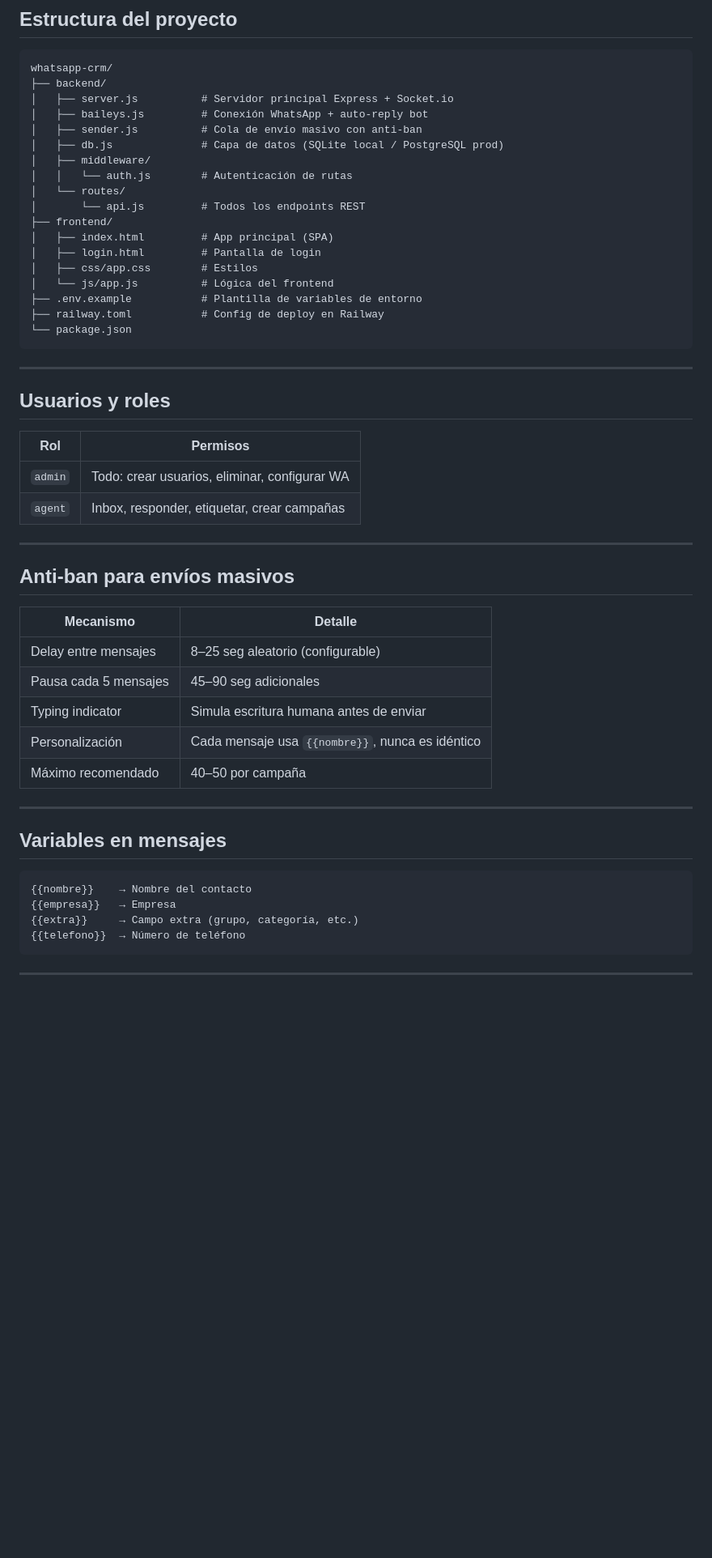
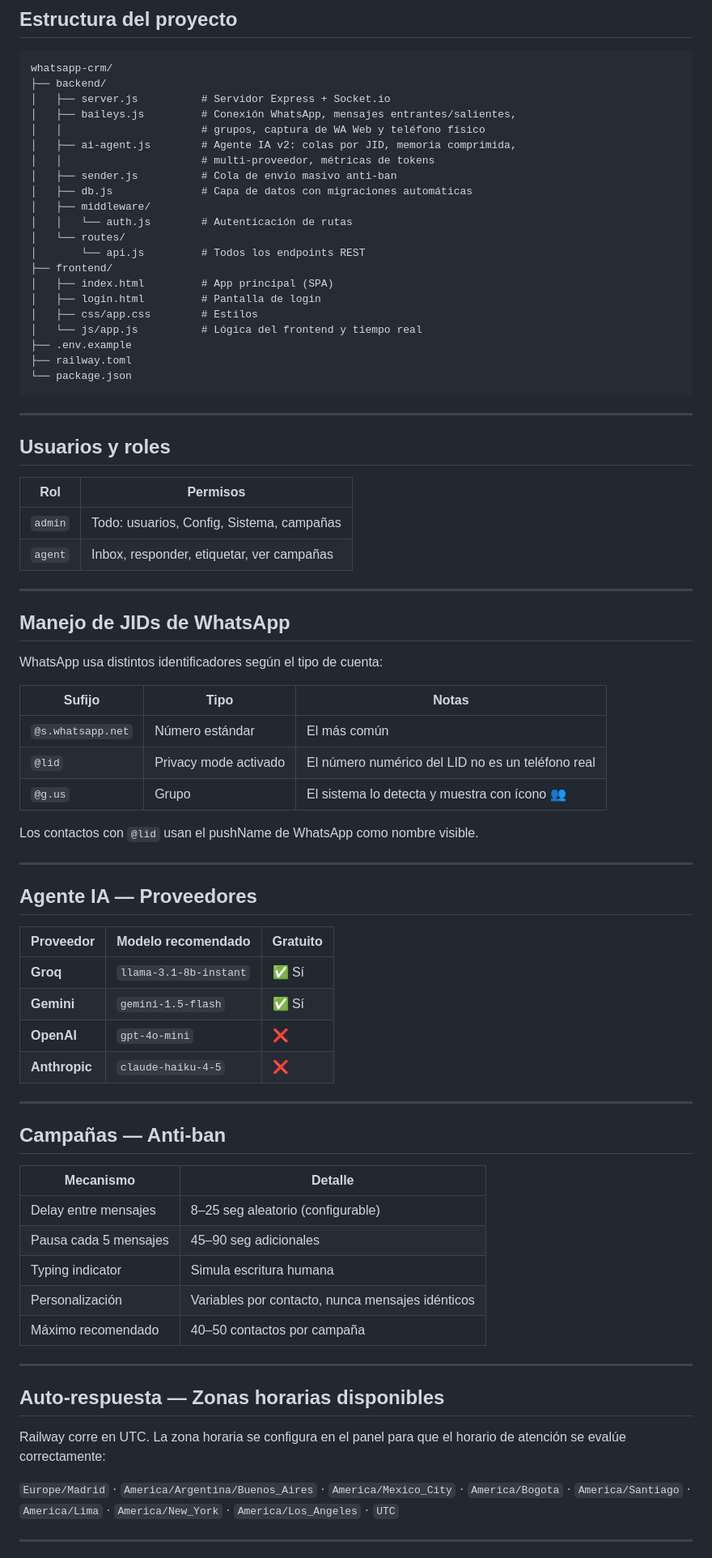
Before and after one commit to johelp/whatsapp-crm, a Markdown page: README.md, the part around one of its changes. Shown at 81% size. Rendered like a GitHub page; blank space fills up the shorter version.

````diff
--- a/README.md
+++ b/README.md
@@ -94,10 +151,13 @@ Railway hace deploy automático. En 2-3 minutos tenés la URL pública.
 ```
 whatsapp-crm/
 ├── backend/
-│   ├── server.js          # Servidor principal Express + Socket.io
-│   ├── baileys.js         # Conexión WhatsApp + auto-reply bot
-│   ├── sender.js          # Cola de envío masivo con anti-ban
-│   ├── db.js              # Capa de datos (SQLite local / PostgreSQL prod)
+│   ├── server.js          # Servidor Express + Socket.io
+│   ├── baileys.js         # Conexión WhatsApp, mensajes entrantes/salientes,
+│   │                      # grupos, captura de WA Web y teléfono físico
+│   ├── ai-agent.js        # Agente IA v2: colas por JID, memoria comprimida,
+│   │                      # multi-proveedor, métricas de tokens
+│   ├── sender.js          # Cola de envío masivo anti-ban
+│   ├── db.js              # Capa de datos con migraciones automáticas
 │   ├── middleware/
 │   │   └── auth.js        # Autenticación de rutas
 │   └── routes/
@@ -106,9 +166,9 @@ whatsapp-crm/
 │   ├── index.html         # App principal (SPA)
 │   ├── login.html         # Pantalla de login
 │   ├── css/app.css        # Estilos
-│   └── js/app.js          # Lógica del frontend
-├── .env.example           # Plantilla de variables de entorno
-├── railway.toml           # Config de deploy en Railway
+│   └── js/app.js          # Lógica del frontend y tiempo real
+├── .env.example
+├── railway.toml
 └── package.json
 ```
 
@@ -118,31 +178,53 @@ whatsapp-crm/
 
 | Rol | Permisos |
 |---|---|
-| `admin` | Todo: crear usuarios, eliminar, configurar WA |
-| `agent` | Inbox, responder, etiquetar, crear campañas |
+| `admin` | Todo: usuarios, Config, Sistema, campañas |
+| `agent` | Inbox, responder, etiquetar, ver campañas |
 
 ---
 
-## Anti-ban para envíos masivos
+## Manejo de JIDs de WhatsApp
+
+WhatsApp usa distintos identificadores según el tipo de cuenta:
+
+| Sufijo | Tipo | Notas |
+|---|---|---|
+| `@s.whatsapp.net` | Número estándar | El más común |
+| `@lid` | Privacy mode activado | El número numérico del LID no es un teléfono real |
+| `@g.us` | Grupo | El sistema lo detecta y muestra con ícono 👥 |
+
+Los contactos con `@lid` usan el pushName de WhatsApp como nombre visible.
+
+---
+
+## Agente IA — Proveedores
+
+| Proveedor | Modelo recomendado | Gratuito |
+|---|---|---|
+| **Groq** | `llama-3.1-8b-instant` | ✅ Sí |
+| **Gemini** | `gemini-1.5-flash` | ✅ Sí |
+| **OpenAI** | `gpt-4o-mini` | ❌ |
+| **Anthropic** | `claude-haiku-4-5` | ❌ |
+
+---
+
+## Campañas — Anti-ban
 
 | Mecanismo | Detalle |
 |---|---|
 | Delay entre mensajes | 8–25 seg aleatorio (configurable) |
 | Pausa cada 5 mensajes | 45–90 seg adicionales |
-| Typing indicator | Simula escritura humana antes de enviar |
-| Personalización | Cada mensaje usa `{{nombre}}`, nunca es idéntico |
-| Máximo recomendado | 40–50 por campaña |
+| Typing indicator | Simula escritura humana |
+| Personalización | Variables por contacto, nunca mensajes idénticos |
+| Máximo recomendado | 40–50 contactos por campaña |
 
 ---
 
-## Variables en mensajes
+## Auto-respuesta — Zonas horarias disponibles
 
-```
-{{nombre}}    → Nombre del contacto
-{{empresa}}   → Empresa
-{{extra}}     → Campo extra (grupo, categoría, etc.)
-{{telefono}}  → Número de teléfono
-```
+Railway corre en UTC. La zona horaria se configura en el panel para que el horario de atención se evalúe correctamente:
+
+`Europe/Madrid` · `America/Argentina/Buenos_Aires` · `America/Mexico_City` · `America/Bogota` · `America/Santiago` · `America/Lima` · `America/New_York` · `America/Los_Angeles` · `UTC`
 
 ---
 
````
Also changed, not shown: other parts of README.md (+118 -63 lines).
